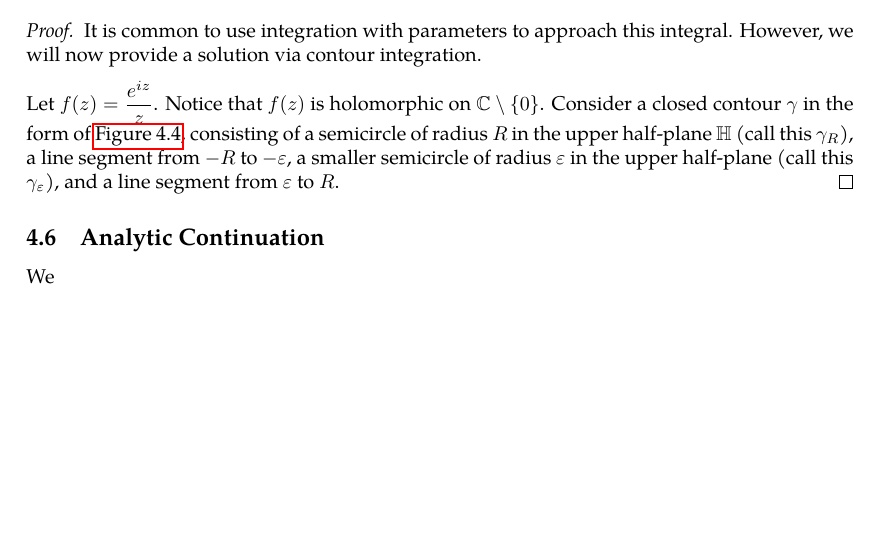
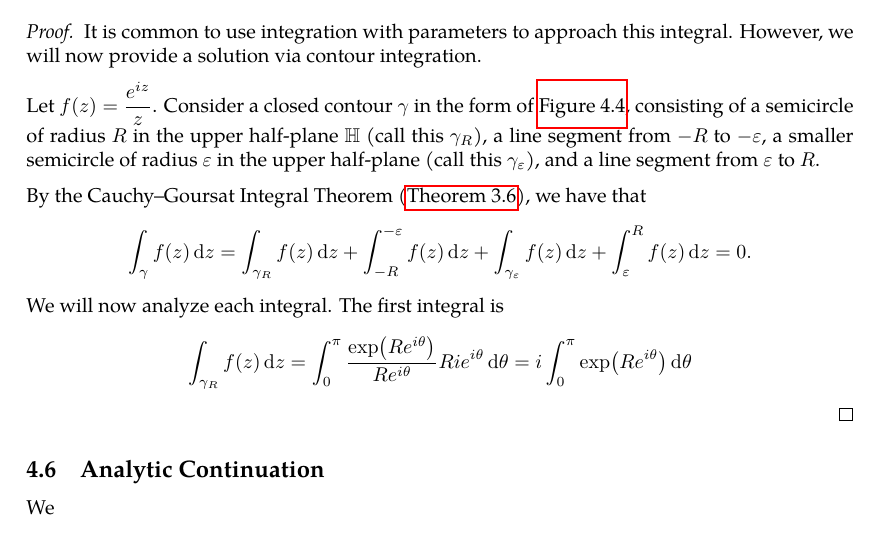
Before and after one commit to slipperking/complex-analysis-latex, a LaTeX document (main.tex): part of page 88 of 89, cut so that both start at the same text, the shorter picture padded with empty space. Compiled offline with pdfLaTeX.

Commit message:
overleaf_to_git (Thu Jul  3 18:16:03 2025 -0700): update main.tex from r16955 to r16960

```diff
--- a/main.tex
+++ b/main.tex
@@ -2193,7 +2193,10 @@ Residues are extremely important as they allow for simple evaluation of definite
 		\end{tikzpicture}
 		\caption{A semicircular contour with orientation marked.}
 		\label{fig:puncturedsemicircularcontour}
-	\end{figure}Let \(f(z)=\frac{e^{iz}}{z}\). Notice that \(f(z)\) is holomorphic on \(\mathbb{C}\setminus\qty{0}\). Consider a closed contour \(\gamma\) in the form of \autoref{fig:puncturedsemicircularcontour}, consisting of a semicircle of radius \(R\) in the upper half-plane \(\mathbb{H}\) (call this \(\gamma_R\)), a line segment from \(-R\) to \(-\varepsilon\), a smaller semicircle of radius \(\varepsilon\) in the upper half-plane (call this \(\gamma_\varepsilon\)), and a line segment from \(\varepsilon\) to \(R\).
+	\end{figure}Let \(f(z)=\frac{e^{iz}}{z}\). Consider a closed contour \(\gamma\) in the form of \autoref{fig:puncturedsemicircularcontour}, consisting of a semicircle of radius \(R\) in the upper half-plane \(\mathbb{H}\) (call this \(\gamma_R\)), a line segment from \(-R\) to \(-\varepsilon\), a smaller semicircle of radius \(\varepsilon\) in the upper half-plane (call this \(\gamma_\varepsilon\)), and a line segment from \(\varepsilon\) to \(R\).
+
+	By the Cauchy--Goursat Integral Theorem (\autoref{thm:cauchygoursattheorem}), we have that \[\int_{\gamma}f(z)\ddz=\int_{\gamma_R}f(z)\ddz+\int_{-R}^{-\varepsilon}f(z)\ddz+\int_{\gamma_\varepsilon}f(z)\ddz+\int_{\varepsilon}^{R}f(z)\ddz=0.\]
+	We will now analyze each integral. The first integral is \[\int_{\gamma_R}f(z)\ddz=\int_0^\pi\frac{\exp(Re^{i\theta})}{Re^{i\theta}}Rie^{i\theta}\dd{\theta}=i\int_0^{\pi}\exp(Re^{i\theta})\dd{\theta}\]
 \end{proof}
 \subsection{Analytic Continuation}
 We
```
